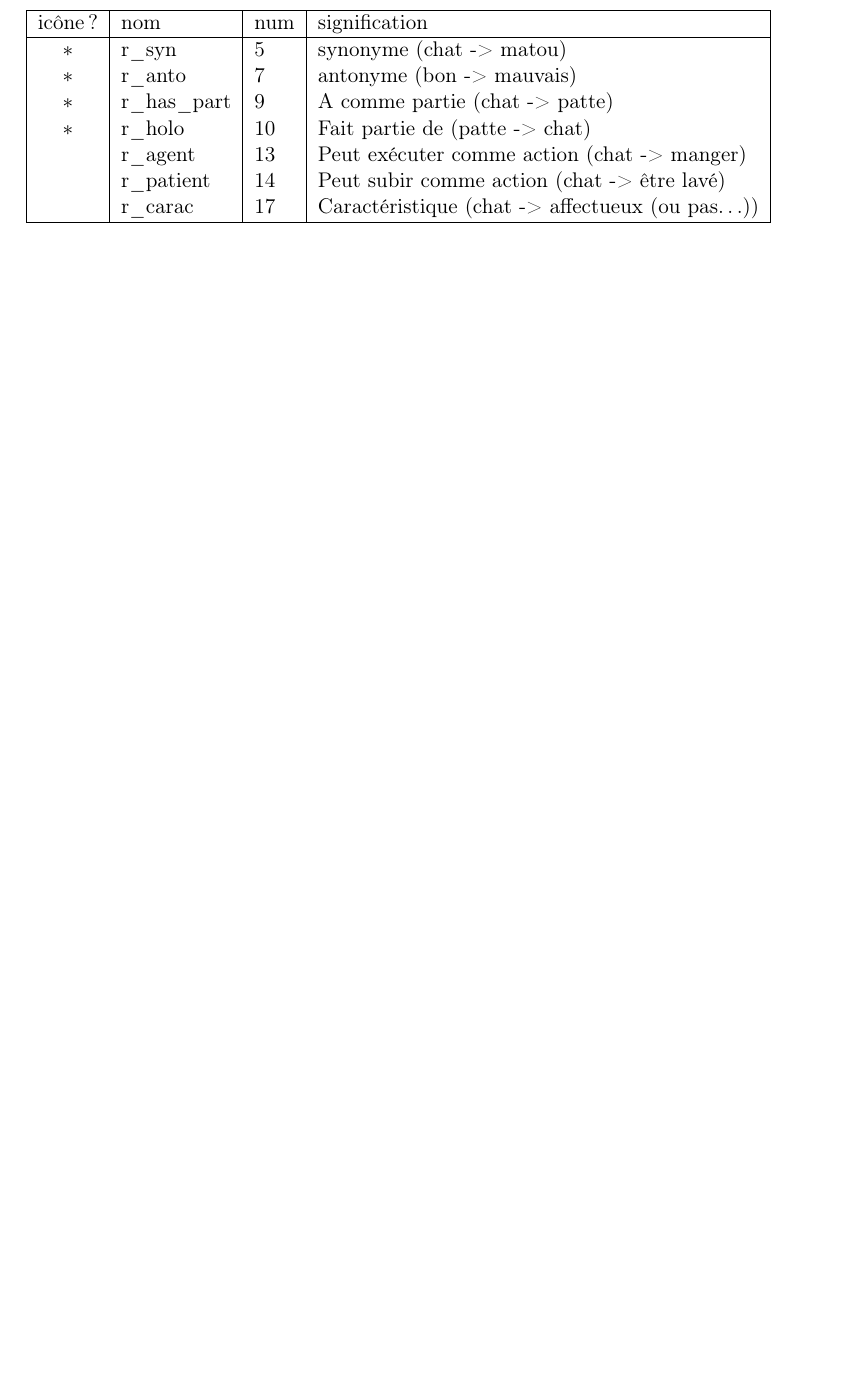
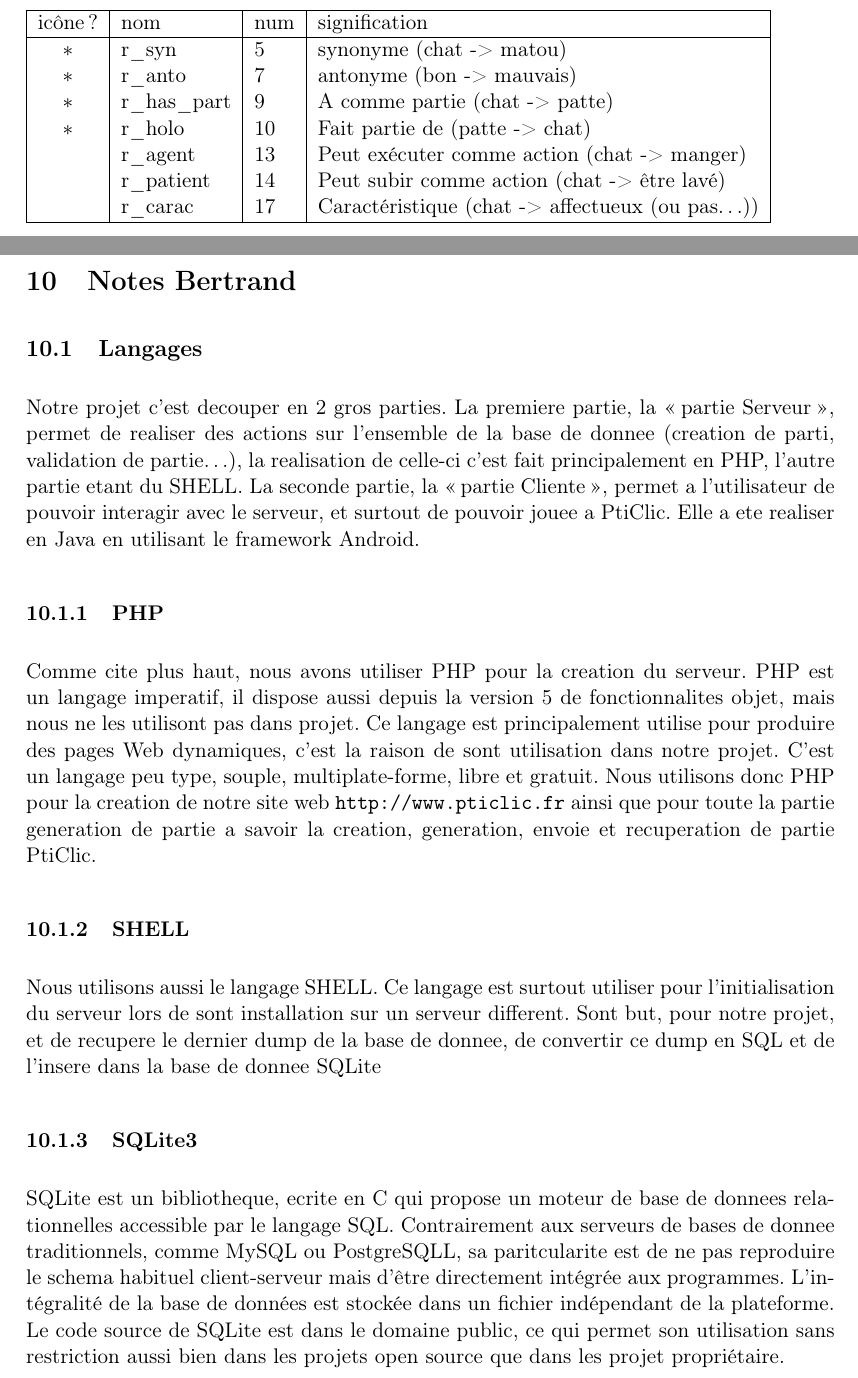
Before and after one commit to SuzanneSoy/2011-m1s2-ter, a LaTeX document (rapport/rapport.tex): part of page 19 of 21 before the commit and two parts of pages 20 and 21 of 24 after it, the two joined at a grey line, cut so that both start at the same text, the shorter picture padded with empty space. Compiled offline with pdfLaTeX.

Commit message:
Complement de la partie langage (loin d'etre fini)

```diff
--- a/rapport/rapport.tex
+++ b/rapport/rapport.tex
@@ -474,3 +474,21 @@ $*$ & r\_holo      & 10 & Fait partie de (patte -> chat) \\
 \end{tabular}
 \newpage
 
+\section{Notes Bertrand}
+
+\subsection{Langages}
+Notre projet c'est decouper en 2 gros parties. La premiere partie, la \og{}partie Serveur\fg{}, permet de realiser des actions sur l'ensemble de la base de donnee (creation de parti, validation de partie\ldots),
+la realisation de celle-ci c'est fait principalement en PHP, l'autre partie etant du SHELL.
+La seconde partie, la \og{}partie Cliente\fg{}, permet a l'utilisateur de pouvoir interagir avec le serveur, et surtout de pouvoir jouee a PtiClic. Elle a ete realiser en Java en utilisant le framework Android.
+
+\subsubsection{PHP}
+Comme cite plus haut, nous avons utiliser PHP pour la creation du serveur. PHP est un langage imperatif, il dispose aussi depuis la version 5 de fonctionnalites objet, mais nous ne les utilisont pas dans projet. Ce langage est
+principalement utilise pour produire des pages Web dynamiques, c'est la raison de sont utilisation dans notre projet. C'est un langage peu type, souple, multiplate-forme, libre et gratuit.
+Nous utilisons donc PHP pour la creation de notre site web \url{http://www.pticlic.fr} ainsi que pour toute la partie generation de partie a savoir la creation, generation, envoie et recuperation de partie PtiClic.
+\subsubsection{SHELL}
+Nous utilisons aussi le langage SHELL. Ce langage est surtout utiliser pour l'initialisation du serveur lors de sont installation sur un serveur different. Sont but, pour notre projet, et de recupere le dernier dump de la base de donnee,
+de convertir ce dump en SQL et de l'insere dans la base de donnee SQLite
+\subsubsection{SQLite3}
+SQLite est un bibliotheque, ecrite en C qui propose un moteur de base de donnees relationnelles accessible par le langage SQL. Contrairement aux serveurs de bases de donnee traditionnels, comme MySQL ou PostgreSQLL, sa paritcularite est
+de ne pas reproduire le schema habituel client-serveur mais d'être directement intégrée aux programmes. L'intégralité de la base de données est stockée dans un fichier indépendant de la plateforme. Le code source de SQLite est dans le domaine public, ce qui permet son utilisation sans restriction aussi bien dans les projets open source que dans les projet propriétaire.
+\subsubsection{Java}
```
Also changed, not shown: rapport/rapport.tex (7 more changed lines).
